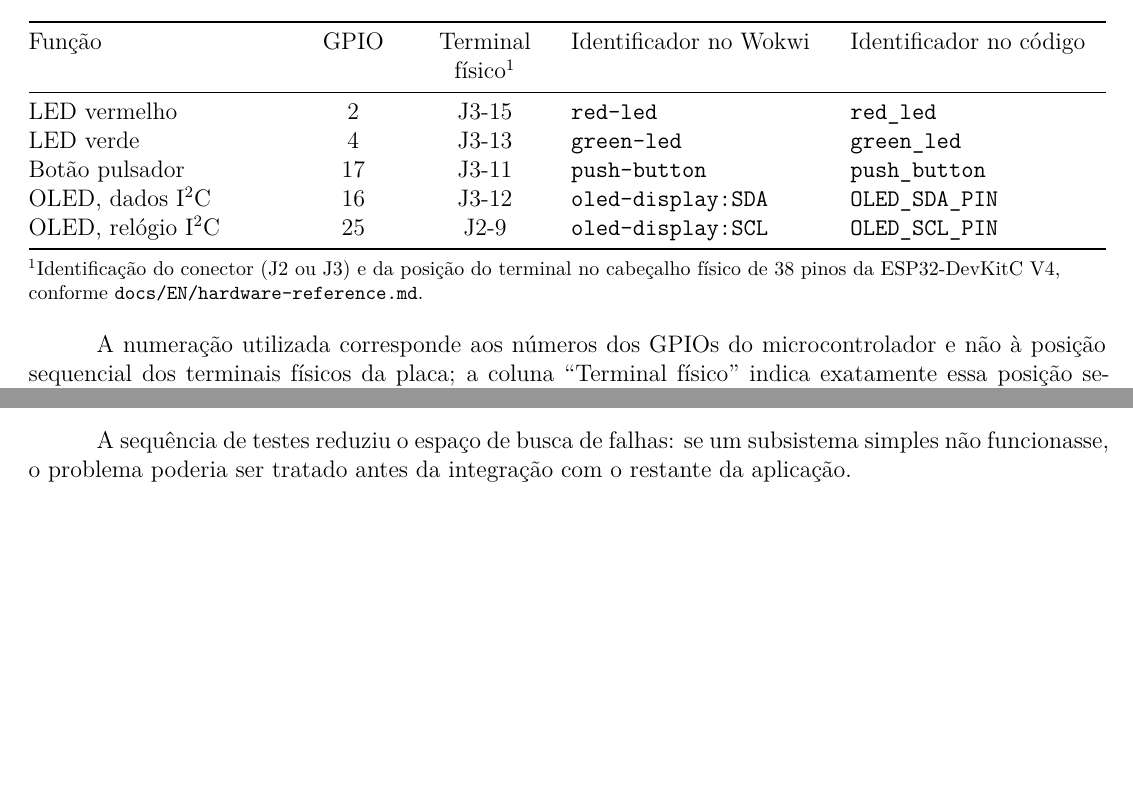
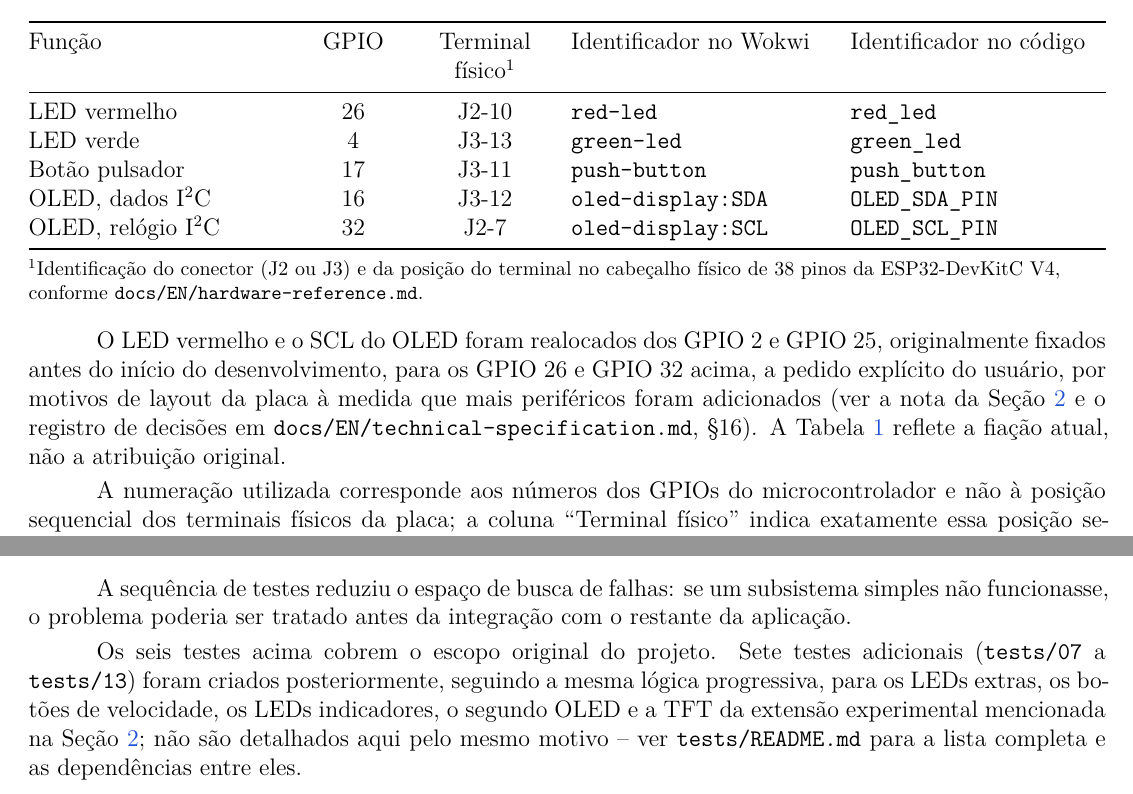
Before and after one commit to Argus-Kepheus/esp32-asyncio, a LaTeX document (report/relatorio.tex): two parts of pages 4 and 7 of 9, joined at a grey line, cut so that both start at the same text, the shorter picture padded with empty space. Compiled offline with XeLaTeX.

Commit message:
Fix stale GPIO2/GPIO25 references in the report, note tests 7-13
- Correct the pin table, functional-requirements description, board-
  compatibility bullet, and verification-plan items to the current
  GPIO 26 (red LED) / GPIO 32 (OLED SCL), matching the same fix already
  applied across docs/ and tests/. Historical mentions (why GPIO 2/25
  were originally fixed) are kept, now explicitly labeled as historical.
- Add a short paragraph noting tests 7-13 exist for the extended
  hardware, without redetailing them (same reasoning as the existing
  "Nota sobre o estado do projeto").
- Rebuild relatorio.pdf (9 pages).

```diff
--- a/report/relatorio.tex
+++ b/report/relatorio.tex
@@ -182,11 +182,11 @@ Em todos os casos, é necessário confirmar que os GPIOs~16 e 17 não estão res
     \toprule
     Função & GPIO & Terminal físico$^{1}$ & Identificador no Wokwi & Identificador no código \\
     \midrule
-    LED vermelho & 2 & J3-15 & \texttt{red-led} & \texttt{red\_led} \\
+    LED vermelho & 26 & J2-10 & \texttt{red-led} & \texttt{red\_led} \\
     LED verde & 4 & J3-13 & \texttt{green-led} & \texttt{green\_led} \\
     Botão pulsador & 17 & J3-11 & \texttt{push-button} & \texttt{push\_button} \\
     OLED, dados I\textsuperscript{2}C & 16 & J3-12 & \texttt{oled-display:SDA} & \texttt{OLED\_SDA\_PIN} \\
-    OLED, relógio I\textsuperscript{2}C & 25 & J2-9 & \texttt{oled-display:SCL} & \texttt{OLED\_SCL\_PIN} \\
+    OLED, relógio I\textsuperscript{2}C & 32 & J2-7 & \texttt{oled-display:SCL} & \texttt{OLED\_SCL\_PIN} \\
     \bottomrule
   \end{tabularx}
 
@@ -194,6 +194,8 @@ Em todos os casos, é necessário confirmar que os GPIOs~16 e 17 não estão res
   \raggedright\footnotesize
   $^{1}$Identificação do conector (J2 ou J3) e da posição do terminal no cabeçalho físico de 38 pinos da ESP32-DevKitC V4, conforme \texttt{docs/EN/hardware-reference.md}.
 \end{table}
+
+O LED vermelho e o SCL do OLED foram realocados dos GPIO~2 e GPIO~25, originalmente fixados antes do início do desenvolvimento, para os GPIO~26 e GPIO~32 acima, a pedido explícito do usuário, por motivos de layout da placa à medida que mais periféricos foram adicionados (ver a nota da Seção~\ref{sec:requisitos} e o registro de decisões em \texttt{docs/EN/technical-specification.md}, §16). A Tabela~\ref{tab:pinagem} reflete a fiação atual, não a atribuição original.
 
 A numeração utilizada corresponde aos números dos GPIOs do microcontrolador e não à posição sequencial dos terminais físicos da placa; a coluna ``Terminal físico'' indica exatamente essa posição sequencial, para referência ao montar o circuito fisicamente. Os dois LEDs possuem resistores limitadores de 220~[$\Omega$], e todos os componentes compartilham a mesma referência de terra.
 
@@ -314,6 +316,8 @@ O desenvolvimento foi acompanhado por testes progressivos. A separação dos sub
 \end{enumerate}
 
 A sequência de testes reduziu o espaço de busca de falhas: se um subsistema simples não funcionasse, o problema poderia ser tratado antes da integração com o restante da aplicação.
+
+Os seis testes acima cobrem o escopo original do projeto. Sete testes adicionais (\texttt{tests/07} a \texttt{tests/13}) foram criados posteriormente, seguindo a mesma lógica progressiva, para os LEDs extras, os botões de velocidade, os LEDs indicadores, o segundo OLED e a TFT da extensão experimental mencionada na Seção~\ref{sec:requisitos}; não são detalhados aqui pelo mesmo motivo -- ver \texttt{tests/README.md} para a lista completa e as dependências entre eles.
 
 \section{Circuito simulado}
 \label{sec:circuito}
```
Also changed, not shown: report/relatorio.pdf, report/relatorio.tex (10 more changed lines).
